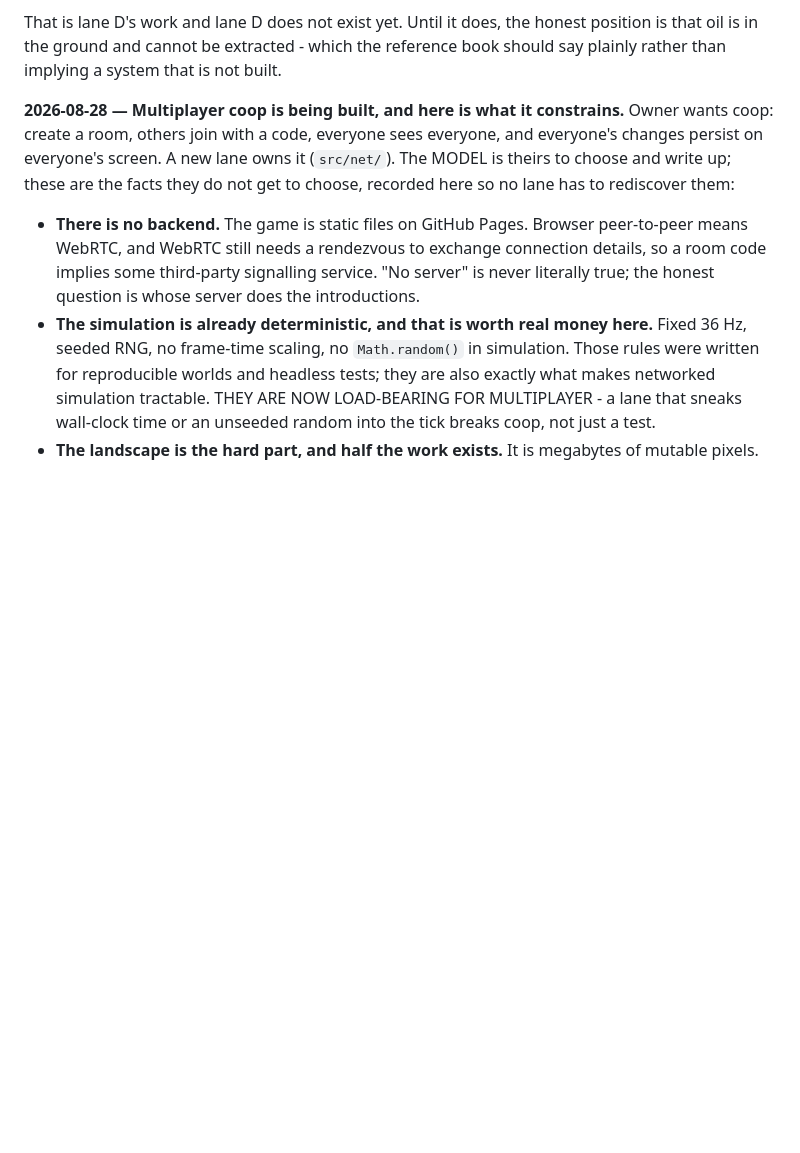
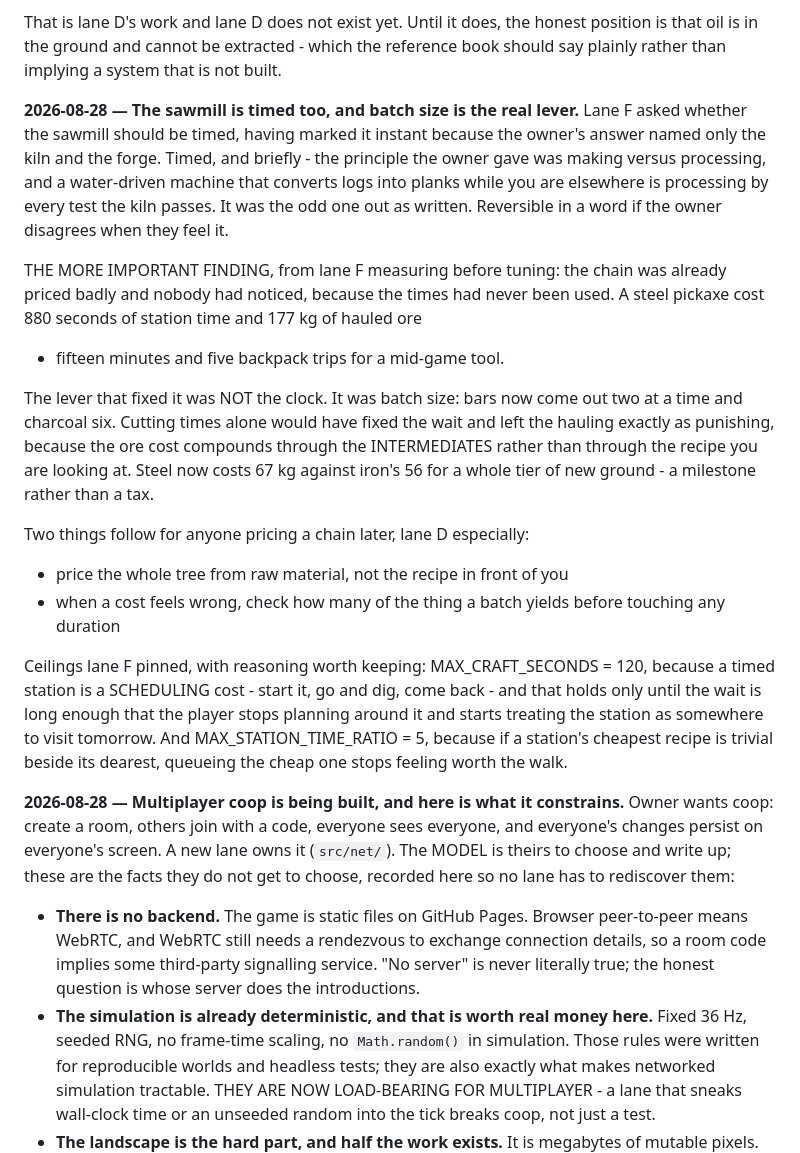
Before and after one commit to zxc3vb123/Mission, a Markdown page: docs/DECISIONS.md, the part around the change. Drawn GitHub-style; blank space fills up the shorter version.

Commit message:
docs: the sawmill is timed too, and batch size is the real lever
A water-driven machine converting logs while you are elsewhere is processing
by every test the kiln passes, so it was the odd one out. Records lane F's
more valuable finding: the chain was priced at 880s and 177kg for a steel
pickaxe, and the fix was batch size rather than duration, because ore cost
compounds through the intermediates.

Co-Authored-By: Claude Opus 5 <noreply@anthropic.com>

```diff
--- a/docs/DECISIONS.md
+++ b/docs/DECISIONS.md
@@ -87,6 +87,38 @@ That is lane D's work and lane D does not exist yet. Until it does, the honest
 position is that oil is in the ground and cannot be extracted - which the
 reference book should say plainly rather than implying a system that is not
 built.
+
+**2026-08-28 — The sawmill is timed too, and batch size is the real lever.**
+Lane F asked whether the sawmill should be timed, having marked it instant
+because the owner's answer named only the kiln and the forge. Timed, and
+briefly - the principle the owner gave was making versus processing, and a
+water-driven machine that converts logs into planks while you are elsewhere is
+processing by every test the kiln passes. It was the odd one out as written.
+Reversible in a word if the owner disagrees when they feel it.
+
+THE MORE IMPORTANT FINDING, from lane F measuring before tuning: the chain was
+already priced badly and nobody had noticed, because the times had never been
+used. A steel pickaxe cost 880 seconds of station time and 177 kg of hauled ore
+- fifteen minutes and five backpack trips for a mid-game tool.
+
+The lever that fixed it was NOT the clock. It was batch size: bars now come out
+two at a time and charcoal six. Cutting times alone would have fixed the wait
+and left the hauling exactly as punishing, because the ore cost compounds
+through the INTERMEDIATES rather than through the recipe you are looking at.
+Steel now costs 67 kg against iron's 56 for a whole tier of new ground - a
+milestone rather than a tax.
+
+Two things follow for anyone pricing a chain later, lane D especially:
+- price the whole tree from raw material, not the recipe in front of you
+- when a cost feels wrong, check how many of the thing a batch yields before
+  touching any duration
+
+Ceilings lane F pinned, with reasoning worth keeping: MAX_CRAFT_SECONDS = 120,
+because a timed station is a SCHEDULING cost - start it, go and dig, come back -
+and that holds only until the wait is long enough that the player stops planning
+around it and starts treating the station as somewhere to visit tomorrow. And
+MAX_STATION_TIME_RATIO = 5, because if a station's cheapest recipe is trivial
+beside its dearest, queueing the cheap one stops feeling worth the walk.
 
 **2026-08-28 — Multiplayer coop is being built, and here is what it constrains.**
 Owner wants coop: create a room, others join with a code, everyone sees
```
